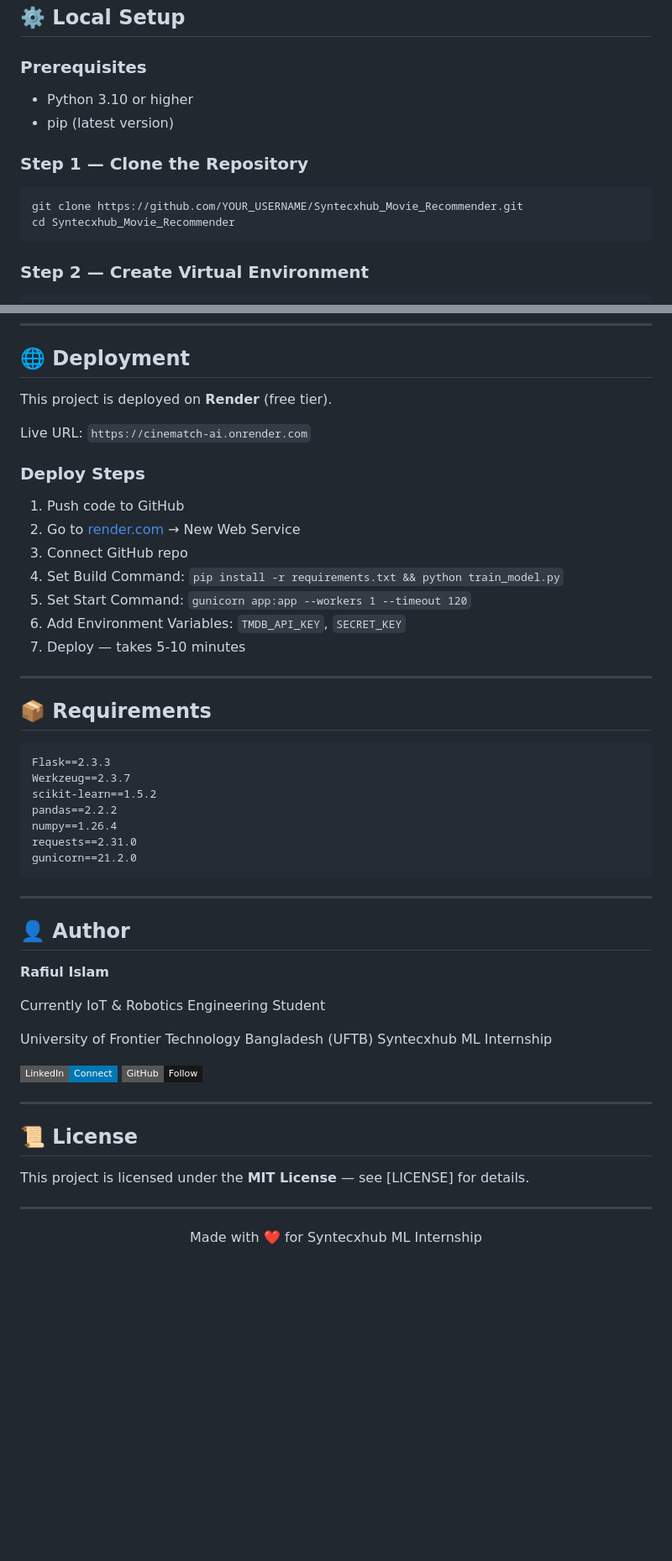
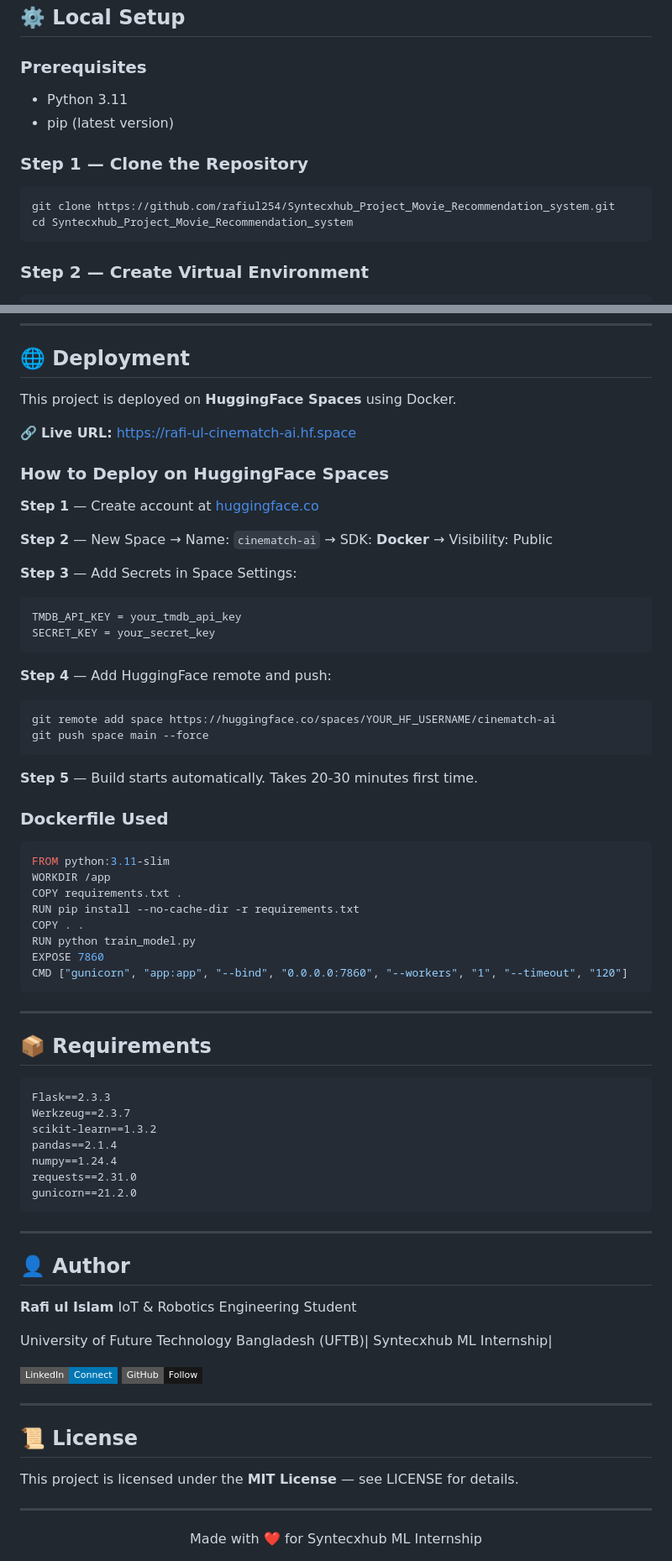
Before and after one commit to rafiul254/Syntecxhub_Project_Movie_Recommendation_system, a Markdown page: README.md, 2 parts joined by grey strips. Shown at 84% size. Drawn GitHub-style; badges without logos; blank space fills up the shorter version.

Commit message:
Update README with project details and deployment info

````diff
--- a/README.md
+++ b/README.md
@@ -75,13 +84,13 @@ Syntecxhub_Movie_Recommender/
 ## ⚙️ Local Setup
 
 ### Prerequisites
-- Python 3.10 or higher
+- Python 3.11
 - pip (latest version)
 
 ### Step 1 — Clone the Repository
 ```bash
-git clone https://github.com/YOUR_USERNAME/Syntecxhub_Movie_Recommender.git
-cd Syntecxhub_Movie_Recommender
+git clone https://github.com/rafiul254/Syntecxhub_Project_Movie_Recommendation_system.git
+cd Syntecxhub_Project_Movie_Recommendation_system
 ```
 
 ### Step 2 — Create Virtual Environment
@@ -208,18 +214,41 @@ When a mood is selected, the entire dataset is pre-filtered to movies matching t
 
 ## 🌐 Deployment
 
-This project is deployed on **Render** (free tier).
+This project is deployed on **HuggingFace Spaces** using Docker.
 
-Live URL: `https://cinematch-ai.onrender.com`
+🔗 **Live URL:** [https://rafi-ul-cinematch-ai.hf.space](https://rafi-ul-cinematch-ai.hf.space)
 
-### Deploy Steps
-1. Push code to GitHub
-2. Go to [render.com](https://render.com) → New Web Service
-3. Connect GitHub repo
-4. Set Build Command: `pip install -r requirements.txt && python train_model.py`
-5. Set Start Command: `gunicorn app:app --workers 1 --timeout 120`
-6. Add Environment Variables: `TMDB_API_KEY`, `SECRET_KEY`
-7. Deploy — takes 5-10 minutes
+### How to Deploy on HuggingFace Spaces
+
+**Step 1** — Create account at [huggingface.co](https://huggingface.co)
+
+**Step 2** — New Space → Name: `cinematch-ai` → SDK: **Docker** → Visibility: Public
+
+**Step 3** — Add Secrets in Space Settings:
+```
+TMDB_API_KEY = your_tmdb_api_key
+SECRET_KEY = your_secret_key
+```
+
+**Step 4** — Add HuggingFace remote and push:
+```bash
+git remote add space https://huggingface.co/spaces/YOUR_HF_USERNAME/cinematch-ai
+git push space main --force
+```
+
+**Step 5** — Build starts automatically. Takes 20-30 minutes first time.
+
+### Dockerfile Used
+```dockerfile
+FROM python:3.11-slim
+WORKDIR /app
+COPY requirements.txt .
+RUN pip install --no-cache-dir -r requirements.txt
+COPY . .
+RUN python train_model.py
+EXPOSE 7860
+CMD ["gunicorn", "app:app", "--bind", "0.0.0.0:7860", "--workers", "1", "--timeout", "120"]
+```
 
 ---
 
@@ -228,9 +257,9 @@ Live URL: `https://cinematch-ai.onrender.com`
 ```
 Flask==2.3.3
 Werkzeug==2.3.7
-scikit-learn==1.5.2
-pandas==2.2.2
-numpy==1.26.4
+scikit-learn==1.3.2
+pandas==2.1.4
+numpy==1.24.4
 requests==2.31.0
 gunicorn==21.2.0
 ```
@@ -239,12 +268,11 @@ gunicorn==21.2.0
 
 ## 👤 Author
 
-**Rafiul Islam**
+**Rafi ul Islam**
+IoT & Robotics Engineering Student
 
-Currently IoT & Robotics Engineering Student
-
-University of Frontier Technology Bangladesh (UFTB)
-Syntecxhub ML Internship
+University of Future Technology Bangladesh (UFTB)|
+Syntecxhub ML Internship|
 
 [![LinkedIn](https://img.shields.io/badge/LinkedIn-Connect-0077B5?style=flat-square&logo=linkedin)](https://www.linkedin.com/in/rafiul-islam-25sep92004)
 [![GitHub](https://img.shields.io/badge/GitHub-Follow-181717?style=flat-square&logo=github)](https://github.com/rafiul254)
@@ -253,7 +281,7 @@ Syntecxhub ML Internship
 
 ## 📜 License
 
-This project is licensed under the **MIT License** — see [LICENSE] for details.
+This project is licensed under the **MIT License** — see LICENSE for details.
 
 ---
 
````
Also changed, not shown: other parts of README.md (+20 -14 lines).
